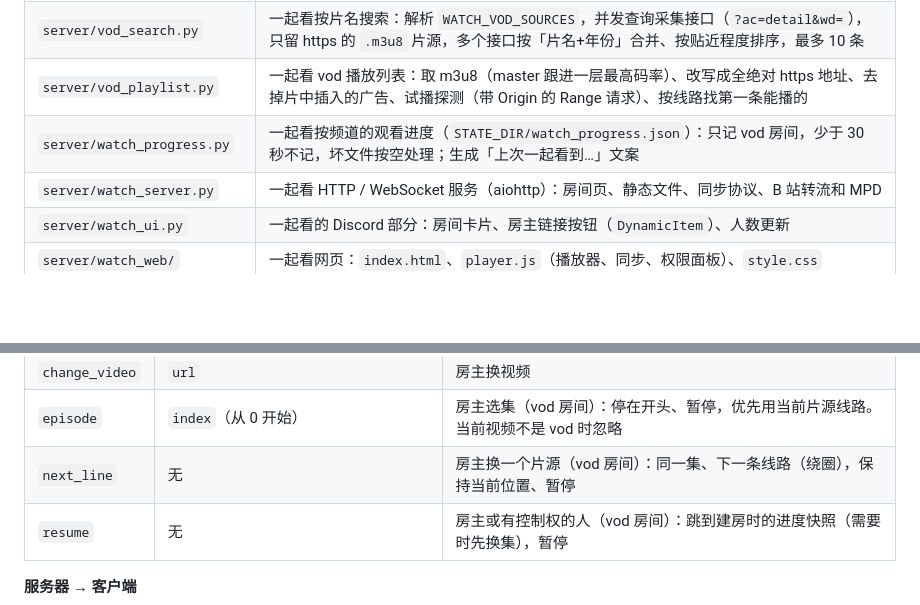
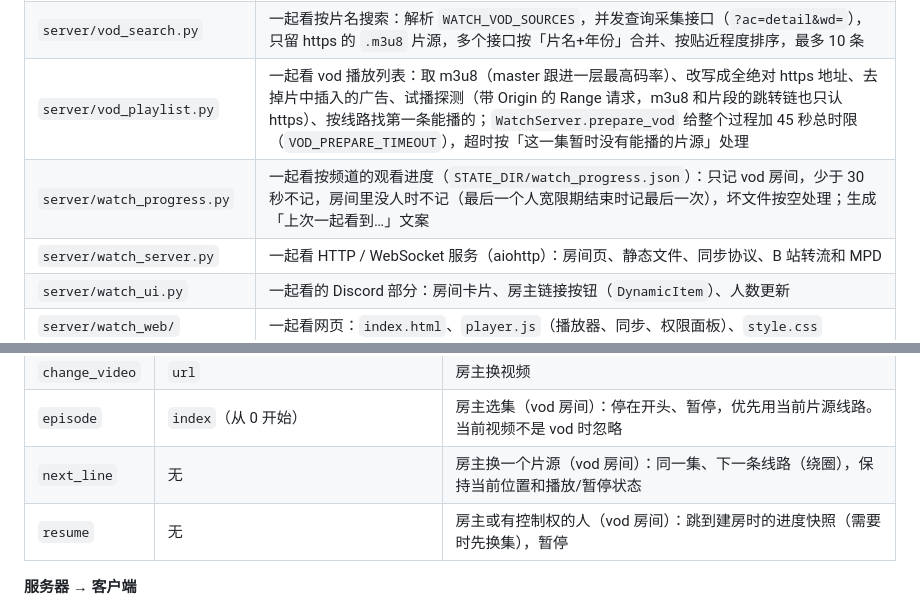
Before and after one commit to Anbrose/overwatch-mrmeeseeks, a Markdown page: docs/ARCHITECTURE.md, 2 parts joined by grey strips. Rendered like a GitHub page; blank space fills up the shorter version.

```diff
--- a/docs/ARCHITECTURE.md
+++ b/docs/ARCHITECTURE.md
@@ -30,8 +30,8 @@
 | `server/watch_rooms.py` | 一起看房间：状态（播放/暂停/位置）、观众、控制权限、房主交接、过期；不依赖网络和 Discord |
 | `server/watch_sources.py` | 一起看视频源：解析 B 站 / YouTube 链接，取 B 站 DASH 流地址（buvid3、WBI 签名）和 YouTube 信息 |
 | `server/vod_search.py` | 一起看按片名搜索：解析 `WATCH_VOD_SOURCES`，并发查询采集接口（`?ac=detail&wd=`），只留 https 的 `.m3u8` 片源，多个接口按「片名+年份」合并、按贴近程度排序，最多 10 条 |
-| `server/vod_playlist.py` | 一起看 vod 播放列表：取 m3u8（master 跟进一层最高码率）、改写成全绝对 https 地址、去掉片中插入的广告、试播探测（带 Origin 的 Range 请求）、按线路找第一条能播的 |
-| `server/watch_progress.py` | 一起看按频道的观看进度（`STATE_DIR/watch_progress.json`）：只记 vod 房间，少于 30 秒不记，坏文件按空处理；生成「上次一起看到…」文案 |
+| `server/vod_playlist.py` | 一起看 vod 播放列表：取 m3u8（master 跟进一层最高码率）、改写成全绝对 https 地址、去掉片中插入的广告、试播探测（带 Origin 的 Range 请求，m3u8 和片段的跳转链也只认 https）、按线路找第一条能播的；`WatchServer.prepare_vod` 给整个过程加 45 秒总时限（`VOD_PREPARE_TIMEOUT`），超时按「这一集暂时没有能播的片源」处理 |
+| `server/watch_progress.py` | 一起看按频道的观看进度（`STATE_DIR/watch_progress.json`）：只记 vod 房间，少于 30 秒不记，房间里没人时不记（最后一个人宽限期结束时记最后一次），坏文件按空处理；生成「上次一起看到…」文案 |
 | `server/watch_server.py` | 一起看 HTTP / WebSocket 服务（aiohttp）：房间页、静态文件、同步协议、B 站转流和 MPD |
 | `server/watch_ui.py` | 一起看的 Discord 部分：房间卡片、房主链接按钮（`DynamicItem`）、人数更新 |
 | `server/watch_web/` | 一起看网页：`index.html`、`player.js`（播放器、同步、权限面板）、`style.css` |
@@ -102,7 +102,7 @@
 | `grant` | `target`（成员的公开 `id`）, `allowed` | 房主开关某人的控制权限 |
 | `change_video` | `url` | 房主换视频 |
 | `episode` | `index`（从 0 开始） | 房主选集（vod 房间）：停在开头、暂停，优先用当前片源线路。当前视频不是 vod 时忽略 |
-| `next_line` | 无 | 房主换一个片源（vod 房间）：同一集、下一条线路（绕圈），保持当前位置、暂停 |
+| `next_line` | 无 | 房主换一个片源（vod 房间）：同一集、下一条线路（绕圈），保持当前位置和播放/暂停状态 |
 | `resume` | 无 | 房主或有控制权的人（vod 房间）：跳到建房时的进度快照（需要时先换集），暂停 |
 
 **服务器 → 客户端**
```
Also changed, not shown: README.md (+3 -3 lines).
